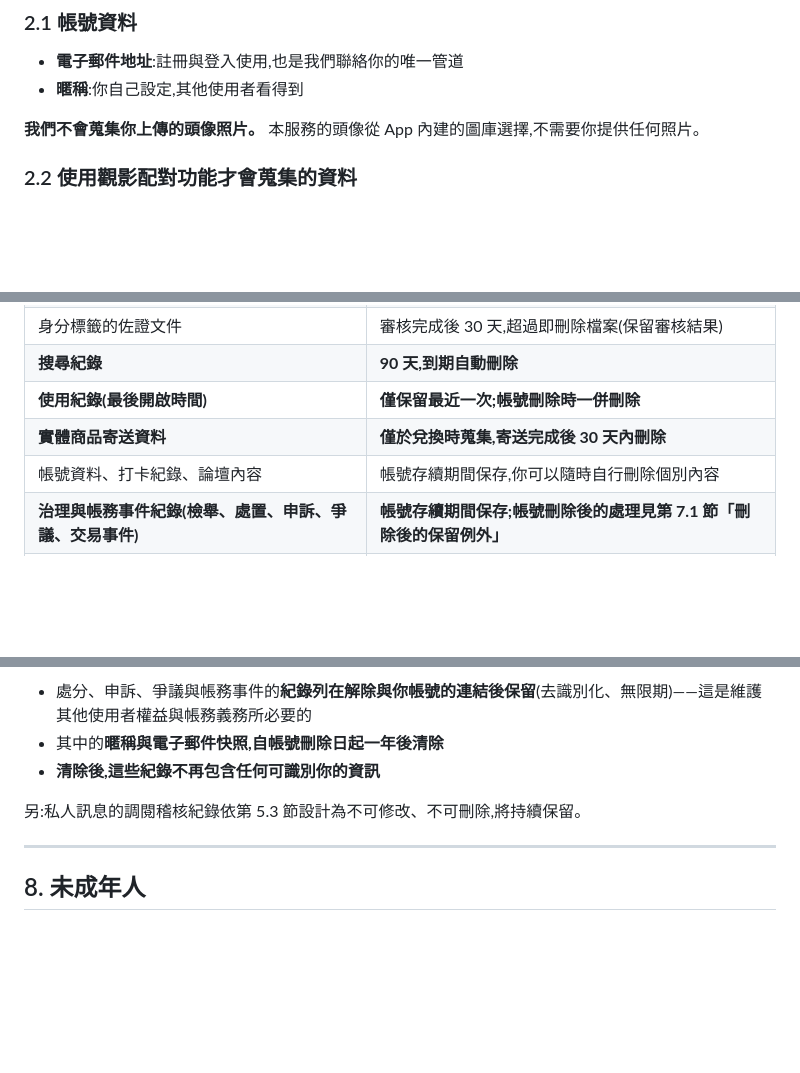
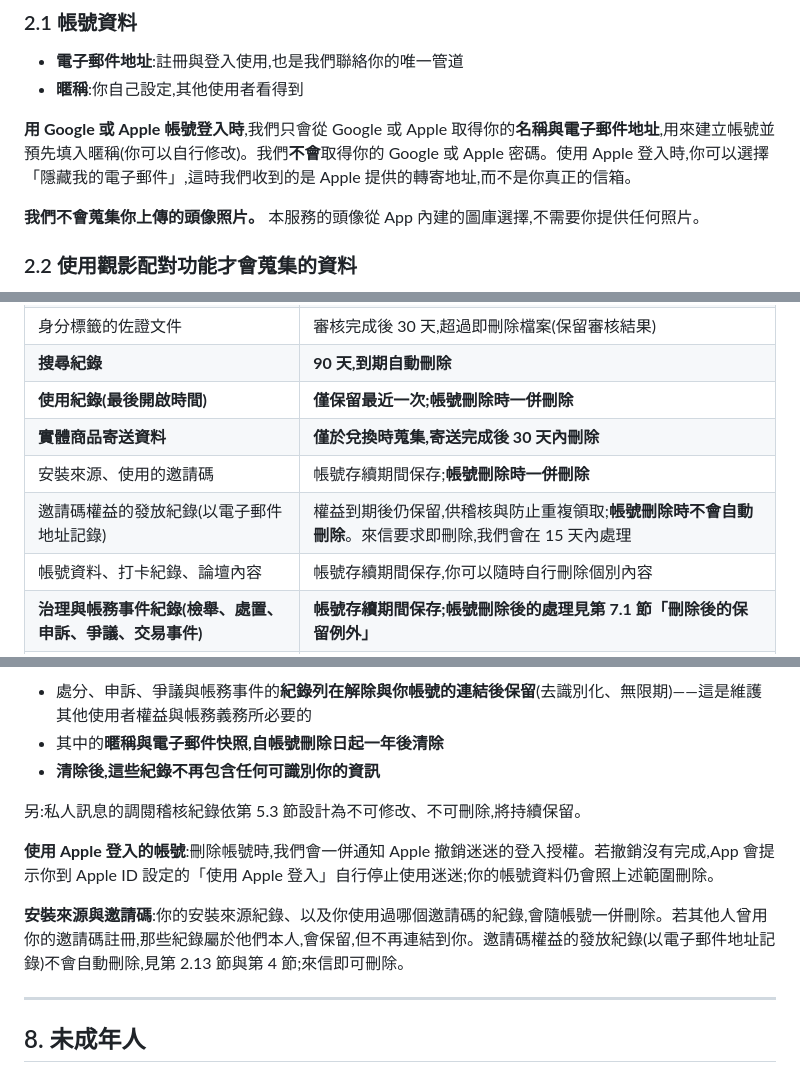
Before and after one commit to mimicinephile/mimi-privacy, a Markdown page: README.md, 3 parts joined by grey strips. GitHub-like rendering; blank space fills up the shorter version.

```diff
--- a/README.md
+++ b/README.md
@@ -22,6 +22,8 @@ Bitter DEV(以下稱「我們」)開發並營運「迷迷」App(以下稱「本
 
 - **電子郵件地址**:註冊與登入使用,也是我們聯絡你的唯一管道
 - **暱稱**:你自己設定,其他使用者看得到
+
+**用 Google 或 Apple 帳號登入時**,我們只會從 Google 或 Apple 取得你的**名稱與電子郵件地址**,用來建立帳號並預先填入暱稱(你可以自行修改)。我們**不會**取得你的 Google 或 Apple 密碼。使用 Apple 登入時,你可以選擇「隱藏我的電子郵件」,這時我們收到的是 Apple 提供的轉寄地址,而不是你真正的信箱。
 
 **我們不會蒐集你上傳的頭像照片。** 本服務的頭像從 App 內建的圖庫選擇,不需要你提供任何照片。
 
@@ -111,6 +125,8 @@ Bitter DEV(以下稱「我們」)開發並營運「迷迷」App(以下稱「本
 | **搜尋紀錄** | **90 天,到期自動刪除** |
 | **使用紀錄(最後開啟時間)** | **僅保留最近一次;帳號刪除時一併刪除** |
 | **實體商品寄送資料** | **僅於兌換時蒐集,寄送完成後 30 天內刪除** |
+| 安裝來源、使用的邀請碼 | 帳號存續期間保存;**帳號刪除時一併刪除** |
+| 邀請碼權益的發放紀錄(以電子郵件地址記錄) | 權益到期後仍保留,供稽核與防止重複領取;**帳號刪除時不會自動刪除**。來信要求即刪除,我們會在 15 天內處理 |
 | 帳號資料、打卡紀錄、論壇內容 | 帳號存續期間保存,你可以隨時自行刪除個別內容 |
 | **治理與帳務事件紀錄(檢舉、處置、申訴、爭議、交易事件)** | **帳號存續期間保存;帳號刪除後的處理見第 7.1 節「刪除後的保留例外」** |
 | 推播權杖 | 至你關閉推播或移除 App |
@@ -213,6 +233,10 @@ Bitter DEV(以下稱「我們」)開發並營運「迷迷」App(以下稱「本
 
 另:私人訊息的調閱稽核紀錄依第 5.3 節設計為不可修改、不可刪除,將持續保留。
 
+**使用 Apple 登入的帳號**:刪除帳號時,我們會一併通知 Apple 撤銷迷迷的登入授權。若撤銷沒有完成,App 會提示你到 Apple ID 設定的「使用 Apple 登入」自行停止使用迷迷;你的帳號資料仍會照上述範圍刪除。
+
+**安裝來源與邀請碼**:你的安裝來源紀錄、以及你使用過哪個邀請碼的紀錄,會隨帳號一併刪除。若其他人曾用你的邀請碼註冊,那些紀錄屬於他們本人,會保留,但不再連結到你。邀請碼權益的發放紀錄(以電子郵件地址記錄)不會自動刪除,見第 2.13 節與第 4 節;來信即可刪除。
+
 ---
 
 ## 8. 未成年人
```
Also changed, not shown: other parts of README.md (+17 -1 lines).
